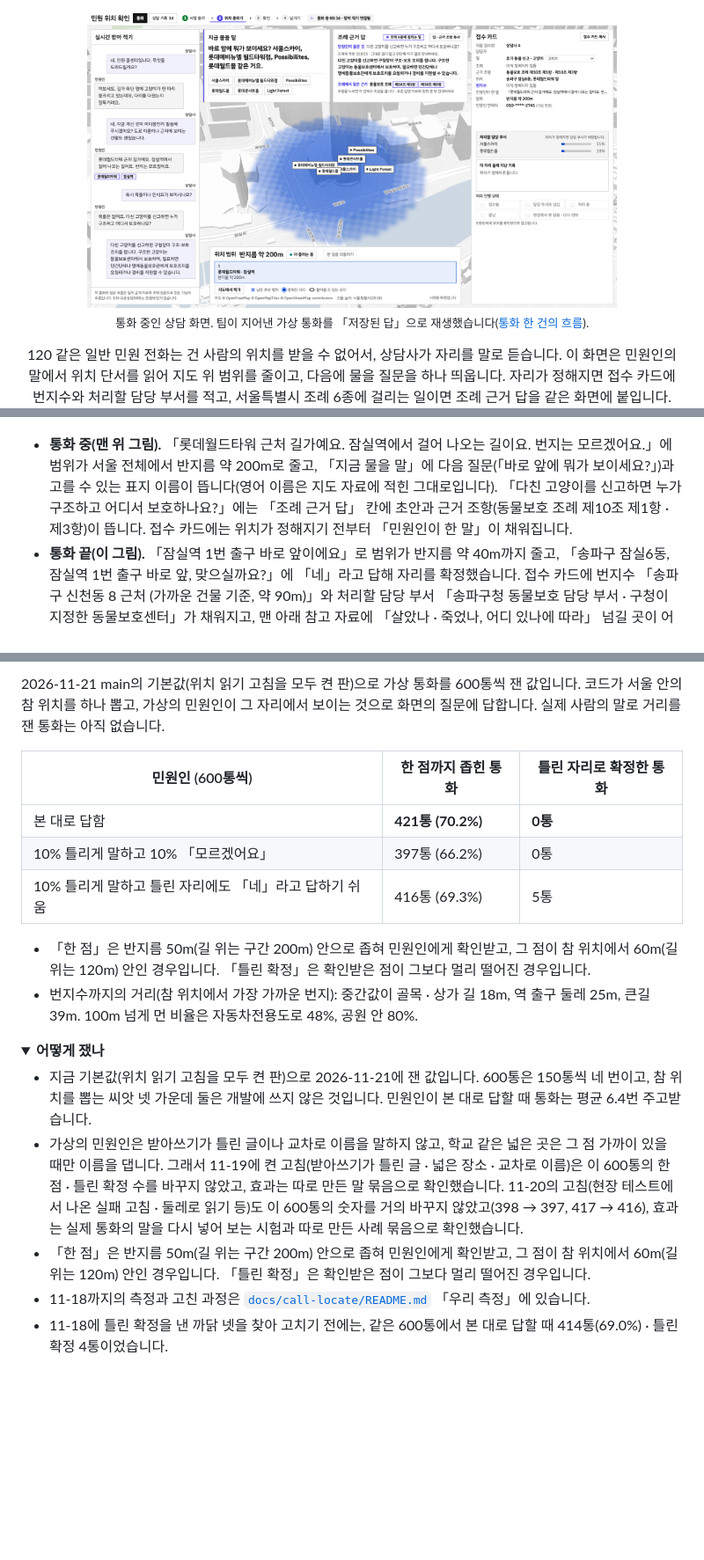
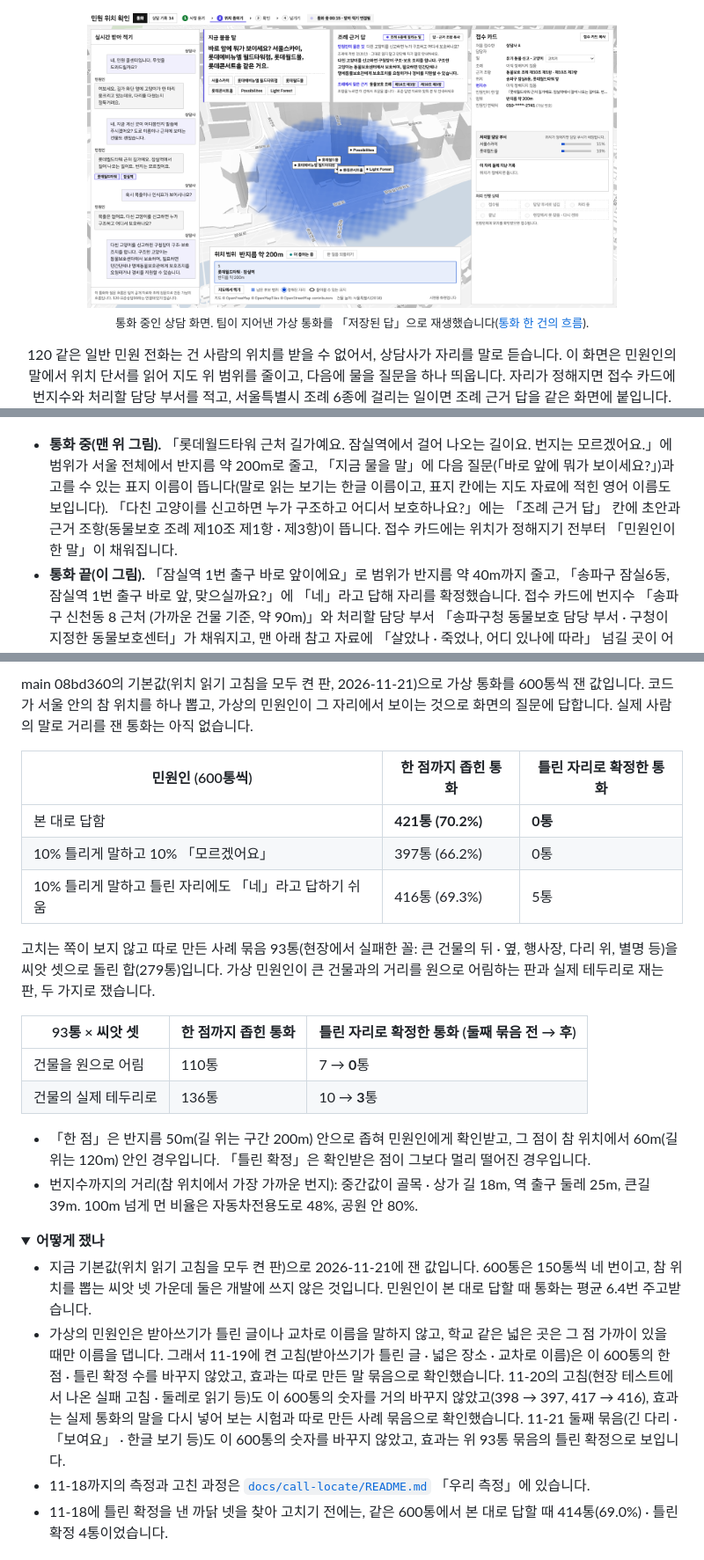
Before and after one commit to team-gg-aibc/aibc2026-gg, a Markdown page: README.md, 3 parts joined by grey strips. Shown at 88% size. Drawn GitHub-style; pictures changed too: docs/img/readme/call-narrowing.png; folded sections open; blank space fills up the shorter version.

```diff
--- a/README.md
+++ b/README.md
@@ -56,7 +56,7 @@
   <img src="docs/img/readme/call-handoff.png" alt="통화가 끝난 밝은 상담 화면. 지도에 확정한 핀, 지금 물을 말 칸에 끝인사, 왼쪽 아래에 다음 전화 받기와 상담 기록 보기 단추, 오른쪽 접수 카드에 번지수, 처리할 담당 부서, 둘레 지난 기록, 처리 진행 상태, 참고 자료 표가 채워져 있습니다." width="100%">
 </p>
 
-- **통화 중(맨 위 그림).** 「롯데월드타워 근처 길가예요. 잠실역에서 걸어 나오는 길이요. 번지는 모르겠어요.」에 범위가 서울 전체에서 반지름 약 200m로 줄고, 「지금 물을 말」에 다음 질문(「바로 앞에 뭐가 보이세요?」)과 고를 수 있는 표지 이름이 뜹니다(영어 이름은 지도 자료에 적힌 그대로입니다). 「다친 고양이를 신고하면 누가 구조하고 어디서 보호하나요?」에는 「조례 근거 답」 칸에 초안과 근거 조항(동물보호 조례 제10조 제1항 · 제3항)이 뜹니다. 접수 카드에는 위치가 정해지기 전부터 「민원인이 한 말」이 채워집니다.
+- **통화 중(맨 위 그림).** 「롯데월드타워 근처 길가예요. 잠실역에서 걸어 나오는 길이요. 번지는 모르겠어요.」에 범위가 서울 전체에서 반지름 약 200m로 줄고, 「지금 물을 말」에 다음 질문(「바로 앞에 뭐가 보이세요?」)과 고를 수 있는 표지 이름이 뜹니다(말로 읽는 보기는 한글 이름이고, 표지 칸에는 지도 자료에 적힌 영어 이름도 보입니다). 「다친 고양이를 신고하면 누가 구조하고 어디서 보호하나요?」에는 「조례 근거 답」 칸에 초안과 근거 조항(동물보호 조례 제10조 제1항 · 제3항)이 뜹니다. 접수 카드에는 위치가 정해지기 전부터 「민원인이 한 말」이 채워집니다.
 - **통화 끝(이 그림).** 「잠실역 1번 출구 바로 앞이에요」로 범위가 반지름 약 40m까지 줄고, 「송파구 잠실6동, 잠실역 1번 출구 바로 앞, 맞으실까요?」에 「네」라고 답해 자리를 확정했습니다. 접수 카드에 번지수 「송파구 신천동 8 근처 (가까운 건물 기준, 약 90m)」와 처리할 담당 부서 「송파구청 동물보호 담당 부서 · 구청이 지정한 동물보호센터」가 채워지고, 맨 아래 참고 자료에 「살았나 · 죽었나, 어디 있나에 따라」 넘길 곳이 어떻게 갈리는지 보입니다.
 
 ## 왜 만들었나
@@ -285,11 +287,18 @@ POST /ask  {"question": "장애인 주차요금 감면되나요?"}
 
-2026-11-21 main의 기본값(위치 읽기 고침을 모두 켠 판)으로 가상 통화를 600통씩 잰 값입니다. 코드가 서울 안의 참 위치를 하나 뽑고, 가상의 민원인이 그 자리에서 보이는 것으로 화면의 질문에 답합니다. 실제 사람의 말로 거리를 잰 통화는 아직 없습니다.
+main 08bd360의 기본값(위치 읽기 고침을 모두 켠 판, 2026-11-21)으로 가상 통화를 600통씩 잰 값입니다. 코드가 서울 안의 참 위치를 하나 뽑고, 가상의 민원인이 그 자리에서 보이는 것으로 화면의 질문에 답합니다. 실제 사람의 말로 거리를 잰 통화는 아직 없습니다.
 
 | 민원인 (600통씩) | 한 점까지 좁힌 통화 | 틀린 자리로 확정한 통화 |
 | --- | --- | --- |
 | 본 대로 답함 | **421통 (70.2%)** | **0통** |
 | 10% 틀리게 말하고 10% 「모르겠어요」 | 397통 (66.2%) | 0통 |
 | 10% 틀리게 말하고 틀린 자리에도 「네」라고 답하기 쉬움 | 416통 (69.3%) | 5통 |
+
+고치는 쪽이 보지 않고 따로 만든 사례 묶음 93통(현장에서 실패한 꼴: 큰 건물의 뒤 · 옆, 행사장, 다리 위, 별명 등)을 씨앗 셋으로 돌린 합(279통)입니다. 가상 민원인이 큰 건물과의 거리를 원으로 어림하는 판과 실제 테두리로 재는 판, 두 가지로 쟀습니다.
+
+| 93통 × 씨앗 셋 | 한 점까지 좁힌 통화 | 틀린 자리로 확정한 통화 (둘째 묶음 전 → 후) |
+| --- | --- | --- |
+| 건물을 원으로 어림 | 110통 | 7 → **0**통 |
+| 건물의 실제 테두리로 | 136통 | 10 → **3**통 |
 
 - 「한 점」은 반지름 50m(길 위는 구간 200m) 안으로 좁혀 민원인에게 확인받고, 그 점이 참 위치에서 60m(길 위는 120m) 안인 경우입니다. 「틀린 확정」은 확인받은 점이 그보다 멀리 떨어진 경우입니다.
 - 번지수까지의 거리(참 위치에서 가장 가까운 번지): 중간값이 골목 · 상가 길 18m, 역 출구 둘레 25m, 큰길 39m. 100m 넘게 먼 비율은 자동차전용도로 48%, 공원 안 80%.
@@ -298,8 +307,7 @@ POST /ask  {"question": "장애인 주차요금 감면되나요?"}
 <summary><b>어떻게 쟀나</b></summary>
 
 - 지금 기본값(위치 읽기 고침을 모두 켠 판)으로 2026-11-21에 잰 값입니다. 600통은 150통씩 네 번이고, 참 위치를 뽑는 씨앗 넷 가운데 둘은 개발에 쓰지 않은 것입니다. 민원인이 본 대로 답할 때 통화는 평균 6.4번 주고받습니다.
-- 가상의 민원인은 받아쓰기가 틀린 글이나 교차로 이름을 말하지 않고, 학교 같은 넓은 곳은 그 점 가까이 있을 때만 이름을 댑니다. 그래서 11-19에 켠 고침(받아쓰기가 틀린 글 · 넓은 장소 · 교차로 이름)은 이 600통의 한 점 · 틀린 확정 수를 바꾸지 않았고, 효과는 따로 만든 말 묶음으로 확인했습니다. 11-20의 고침(현장 테스트에서 나온 실패 고침 · 둘레로 읽기 등)도 이 600통의 숫자를 거의 바꾸지 않았고(398 → 397, 417 → 416), 효과는 실제 통화의 말을 다시 넣어 보는 시험과 따로 만든 사례 묶음으로 확인했습니다.
-- 「한 점」은 반지름 50m(길 위는 구간 200m) 안으로 좁혀 민원인에게 확인받고, 그 점이 참 위치에서 60m(길 위는 120m) 안인 경우입니다. 「틀린 확정」은 확인받은 점이 그보다 멀리 떨어진 경우입니다.
+- 가상의 민원인은 받아쓰기가 틀린 글이나 교차로 이름을 말하지 않고, 학교 같은 넓은 곳은 그 점 가까이 있을 때만 이름을 댑니다. 그래서 11-19에 켠 고침(받아쓰기가 틀린 글 · 넓은 장소 · 교차로 이름)은 이 600통의 한 점 · 틀린 확정 수를 바꾸지 않았고, 효과는 따로 만든 말 묶음으로 확인했습니다. 11-20의 고침(현장 테스트에서 나온 실패 고침 · 둘레로 읽기 등)도 이 600통의 숫자를 거의 바꾸지 않았고(398 → 397, 417 → 416), 효과는 실제 통화의 말을 다시 넣어 보는 시험과 따로 만든 사례 묶음으로 확인했습니다. 11-21 둘째 묶음(긴 다리 · 「보여요」 · 한글 보기 등)도 이 600통의 숫자를 바꾸지 않았고, 효과는 위 93통 묶음의 틀린 확정으로 보입니다.
 - 11-18까지의 측정과 고친 과정은 [`docs/call-locate/README.md`](docs/call-locate/README.md) 「우리 측정」에 있습니다.
 - 11-18에 틀린 확정을 낸 까닭 넷을 찾아 고치기 전에는, 같은 600통에서 본 대로 답할 때 414통(69.0%) · 틀린 확정 4통이었습니다.
 
```
Also changed, not shown: other parts of README.md (+5 -3 lines), README.en.md (+15 -6 lines), docs/img/readme/call-handoff.png.
